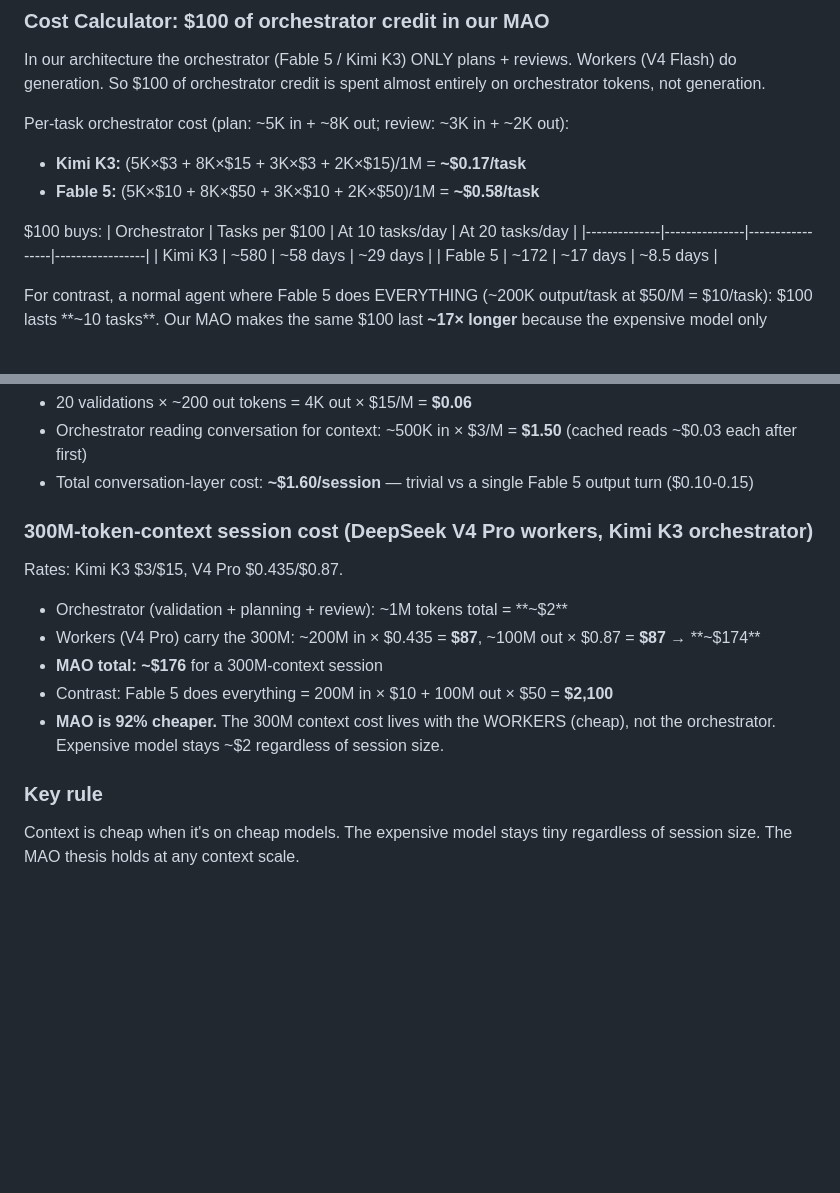
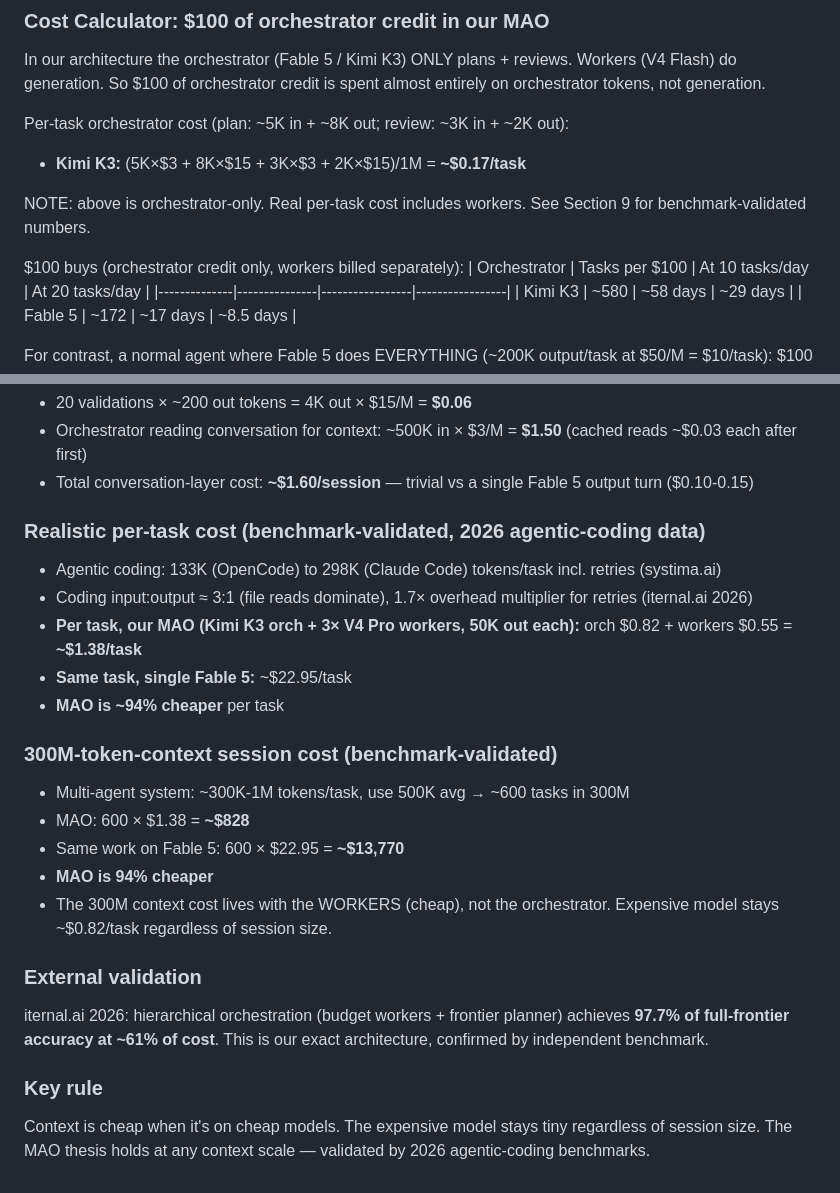
Before and after one commit to Shadow11011/devagent-mao, a Markdown page: HARNESS-SPEC.md, 2 parts joined by grey strips. Rendered like a GitHub page; blank space fills up the shorter version.

Commit message:
Fix cost numbers with real 2026 agentic-coding benchmarks
- Per-task: MAO ~$1.38 vs single Fable 5 ~$22.95 (94% cheaper)
- 300M session: MAO ~$828 vs ~$13,770 (94% off)
- Input:output 3:1 for code, 1.7x overhead multiplier, OpenCode/Claude Code token benchmarks
- Validated by iternal.ai: hierarchical orchestration = 97.7% accuracy at 61% cost

Co-authored-by: CommandCodeBot <noreply@commandcode.ai>

```diff
--- a/HARNESS-SPEC.md
+++ b/HARNESS-SPEC.md
@@ -49,9 +49,10 @@ In our architecture the orchestrator (Fable 5 / Kimi K3) ONLY plans + reviews. W
 
 Per-task orchestrator cost (plan: ~5K in + ~8K out; review: ~3K in + ~2K out):
 - **Kimi K3:** (5K×$3 + 8K×$15 + 3K×$3 + 2K×$15)/1M = **~$0.17/task**
-- **Fable 5:** (5K×$10 + 8K×$50 + 3K×$10 + 2K×$50)/1M = **~$0.58/task**
 
-$100 buys:
+NOTE: above is orchestrator-only. Real per-task cost includes workers. See Section 9 for benchmark-validated numbers.
+
+$100 buys (orchestrator credit only, workers billed separately):
 | Orchestrator | Tasks per $100 | At 10 tasks/day | At 20 tasks/day |
 |--------------|---------------|-----------------|-----------------|
 | Kimi K3 | ~580 | ~58 days | ~29 days |
@@ -182,13 +183,22 @@ If V4 Flash handles all chat and only escalates on build, the orchestrator inher
 - Orchestrator reading conversation for context: ~500K in × $3/M = **$1.50** (cached reads ~$0.03 each after first)
 - Total conversation-layer cost: **~$1.60/session** — trivial vs a single Fable 5 output turn ($0.10-0.15)
 
-### 300M-token-context session cost (DeepSeek V4 Pro workers, Kimi K3 orchestrator)
-Rates: Kimi K3 $3/$15, V4 Pro $0.435/$0.87.
-- Orchestrator (validation + planning + review): ~1M tokens total = **~$2**
-- Workers (V4 Pro) carry the 300M: ~200M in × $0.435 = **$87**, ~100M out × $0.87 = **$87** → **~$174**
-- **MAO total: ~$176** for a 300M-context session
-- Contrast: Fable 5 does everything = 200M in × $10 + 100M out × $50 = **$2,100**
-- **MAO is 92% cheaper.** The 300M context cost lives with the WORKERS (cheap), not the orchestrator. Expensive model stays ~$2 regardless of session size.
+### Realistic per-task cost (benchmark-validated, 2026 agentic-coding data)
+- Agentic coding: 133K (OpenCode) to 298K (Claude Code) tokens/task incl. retries (systima.ai)
+- Coding input:output ≈ 3:1 (file reads dominate), 1.7× overhead multiplier for retries (iternal.ai 2026)
+- **Per task, our MAO (Kimi K3 orch + 3× V4 Pro workers, 50K out each):** orch $0.82 + workers $0.55 = **~$1.38/task**
+- **Same task, single Fable 5:** ~$22.95/task
+- **MAO is ~94% cheaper** per task
+
+### 300M-token-context session cost (benchmark-validated)
+- Multi-agent system: ~300K-1M tokens/task, use 500K avg → ~600 tasks in 300M
+- MAO: 600 × $1.38 = **~$828**
+- Same work on Fable 5: 600 × $22.95 = **~$13,770**
+- **MAO is 94% cheaper**
+- The 300M context cost lives with the WORKERS (cheap), not the orchestrator. Expensive model stays ~$0.82/task regardless of session size.
+
+### External validation
+iternal.ai 2026: hierarchical orchestration (budget workers + frontier planner) achieves **97.7% of full-frontier accuracy at ~61% of cost**. This is our exact architecture, confirmed by independent benchmark.
 
 ### Key rule
-Context is cheap when it's on cheap models. The expensive model stays tiny regardless of session size. The MAO thesis holds at any context scale.
+Context is cheap when it's on cheap models. The expensive model stays tiny regardless of session size. The MAO thesis holds at any context scale — validated by 2026 agentic-coding benchmarks.
```
